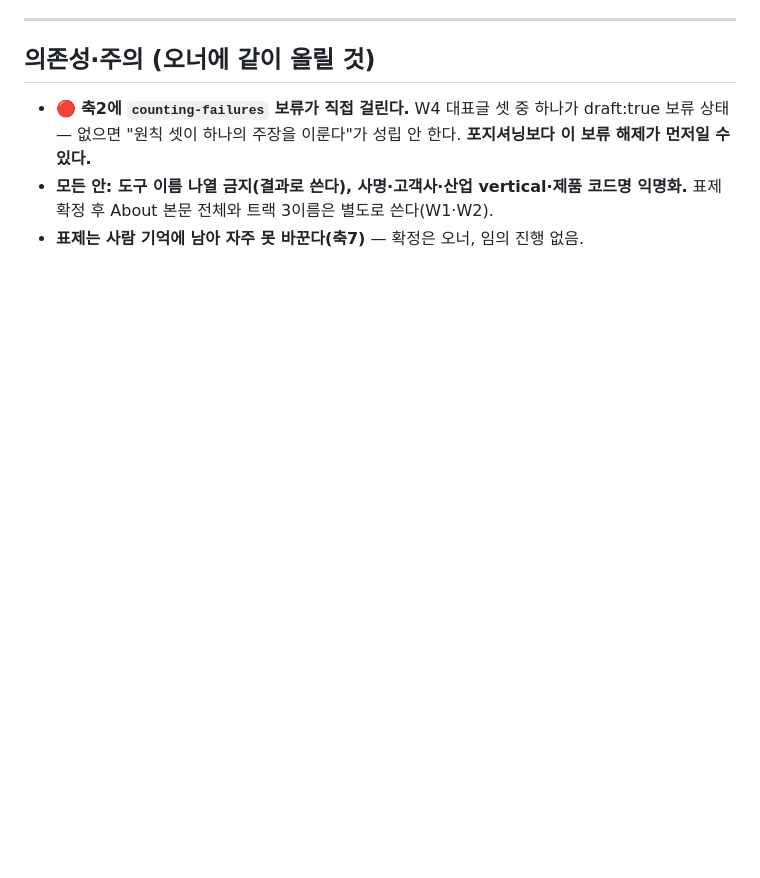
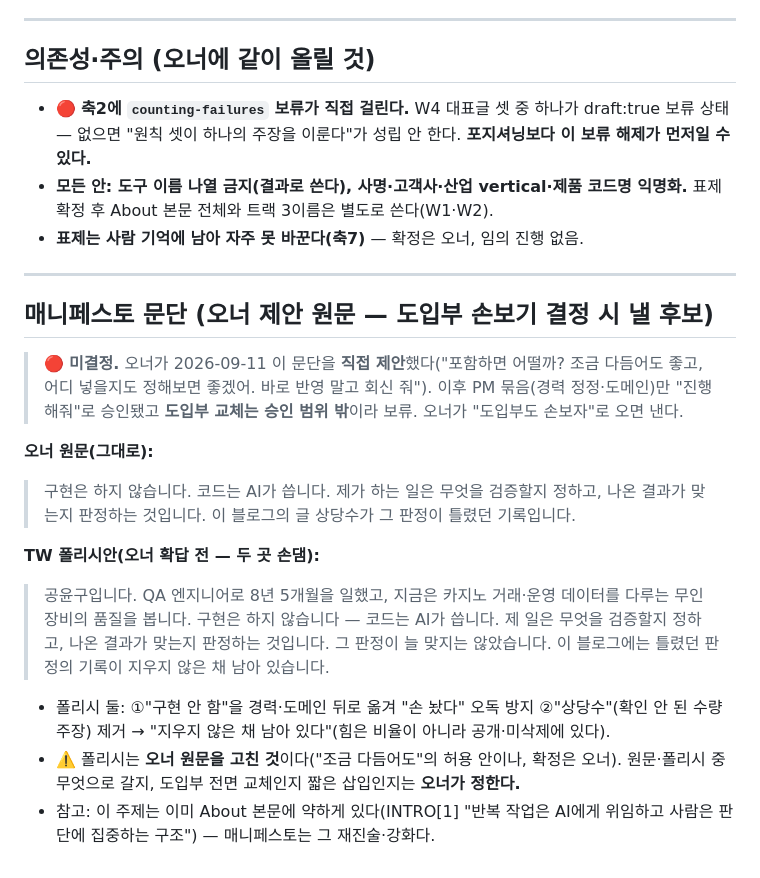
Before and after one commit to yungu-k/ai-driven-qa, a Markdown page: docs/positioning-candidates-undecided-2026-09-11.md, the part around the change. GitHub-like rendering; blank space fills up the shorter version.

Commit message:
docs: preserve owner-proposed manifesto in candidates (deferred, not shipped)
오너가 직접 제안한 도입부 문단(원문+TW 폴리시안)을 후보 파일에 보존. 승인 범위 밖
(경력·도메인만 승인)이라 보류 — 도입부 손보기 결정 시 낸다. 원문/폴리시·삽입범위는 오너 결정.

Co-Authored-By: Claude Opus 4.8 <noreply@anthropic.com>
Claude-Session: https://claude.ai/code/session_01NPtuazV3CraB9Mc7BeQXwK

```diff
--- a/docs/positioning-candidates-undecided-2026-09-11.md
+++ b/docs/positioning-candidates-undecided-2026-09-11.md
@@ -57,3 +57,30 @@
 - 🔴 **축2에 `counting-failures` 보류가 직접 걸린다.** W4 대표글 셋 중 하나가 draft:true 보류 상태 — 없으면 "원칙 셋이 하나의 주장을 이룬다"가 성립 안 한다. **포지셔닝보다 이 보류 해제가 먼저일 수 있다.**
 - **모든 안: 도구 이름 나열 금지(결과로 쓴다), 사명·고객사·산업 vertical·제품 코드명 익명화.** 표제 확정 후 About 본문 전체와 트랙 3이름은 별도로 쓴다(W1·W2).
 - **표제는 사람 기억에 남아 자주 못 바꾼다(축7)** — 확정은 오너, 임의 진행 없음.
+
+---
+
+## 매니페스토 문단 (오너 제안 원문 — 도입부 손보기 결정 시 낼 후보)
+
+> 🔴 **미결정.** 오너가 2026-09-11 이 문단을 **직접 제안**했다("포함하면 어떨까? 조금 다듬어도
+> 좋고, 어디 넣을지도 정해보면 좋겠어. 바로 반영 말고 회신 줘"). 이후 PM 묶음(경력 정정·도메인)만
+> "진행해줘"로 승인됐고 **도입부 교체는 승인 범위 밖**이라 보류. 오너가 "도입부도 손보자"로 오면 낸다.
+
+**오너 원문(그대로):**
+> 구현은 하지 않습니다. 코드는 AI가 씁니다.
+> 제가 하는 일은 무엇을 검증할지 정하고, 나온 결과가 맞는지 판정하는 것입니다.
+> 이 블로그의 글 상당수가 그 판정이 틀렸던 기록입니다.
+
+**TW 폴리시안(오너 확답 전 — 두 곳 손댐):**
+> 공윤구입니다. QA 엔지니어로 8년 5개월을 일했고, 지금은 카지노 거래·운영 데이터를 다루는
+> 무인 장비의 품질을 봅니다.
+> 구현은 하지 않습니다 — 코드는 AI가 씁니다. 제 일은 무엇을 검증할지 정하고, 나온 결과가
+> 맞는지 판정하는 것입니다. 그 판정이 늘 맞지는 않았습니다. 이 블로그에는 틀렸던 판정의 기록이
+> 지우지 않은 채 남아 있습니다.
+
+- 폴리시 둘: ①"구현 안 함"을 경력·도메인 뒤로 옮겨 "손 놨다" 오독 방지 ②"상당수"(확인 안 된
+  수량 주장) 제거 → "지우지 않은 채 남아 있다"(힘은 비율이 아니라 공개·미삭제에 있다).
+- ⚠️ 폴리시는 **오너 원문을 고친 것**이다("조금 다듬어도"의 허용 안이나, 확정은 오너). 원문·폴리시
+  중 무엇으로 갈지, 도입부 전면 교체인지 짧은 삽입인지는 **오너가 정한다.**
+- 참고: 이 주제는 이미 About 본문에 약하게 있다(INTRO[1] "반복 작업은 AI에게 위임하고 사람은
+  판단에 집중하는 구조") — 매니페스토는 그 재진술·강화다.
```
